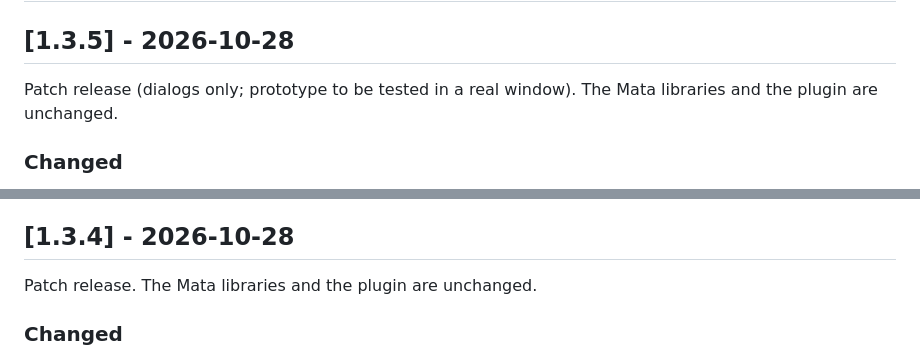
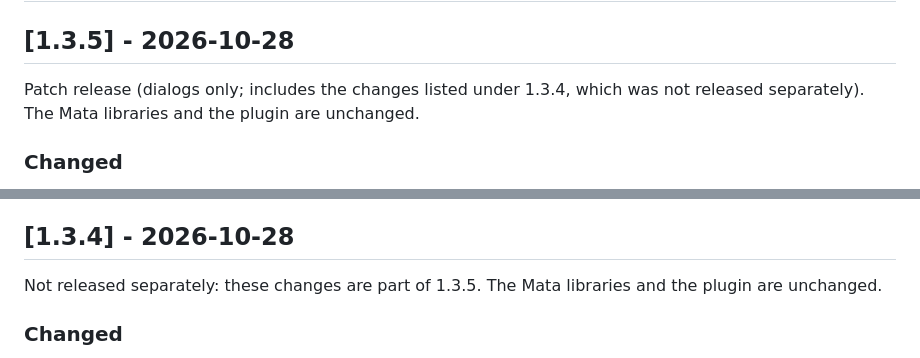
Before and after one commit to thomas-u-grund/nwergm, a Markdown page: CHANGELOG.md, 2 parts joined by grey strips. Rendered like a GitHub page.

Commit message:
CHANGELOG: 1.3.5 includes 1.3.4

```diff
--- a/CHANGELOG.md
+++ b/CHANGELOG.md
@@ -7,7 +7,7 @@ project uses [Semantic Versioning](https://semver.org/).
 
 ## [1.3.5] - 2026-10-28
 
-Patch release (dialogs only; prototype to be tested in a real window). The Mata libraries and the plugin are unchanged.
+Patch release (dialogs only; includes the changes listed under 1.3.4, which was not released separately). The Mata libraries and the plugin are unchanged.
 
 ### Changed
 - The simulate dialog starts with the choice "Use the model of the last nwergm fit". It is on when the last estimation was nwergm; the command is then `nwergm simulate, nsim() ...` and all model fields (nodes, terms, theta) are greyed out. Untick it to specify the model yourself.
@@ -16,7 +16,7 @@ Patch release (dialogs only; prototype to be tested in a real window). The Mata
 
 ## [1.3.4] - 2026-10-28
 
-Patch release. The Mata libraries and the plugin are unchanged.
+Not released separately: these changes are part of 1.3.5. The Mata libraries and the plugin are unchanged.
 
 ### Changed
 
```
